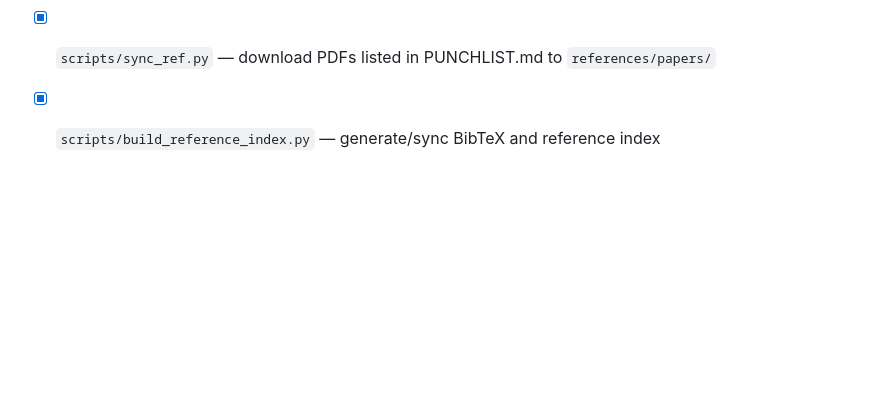
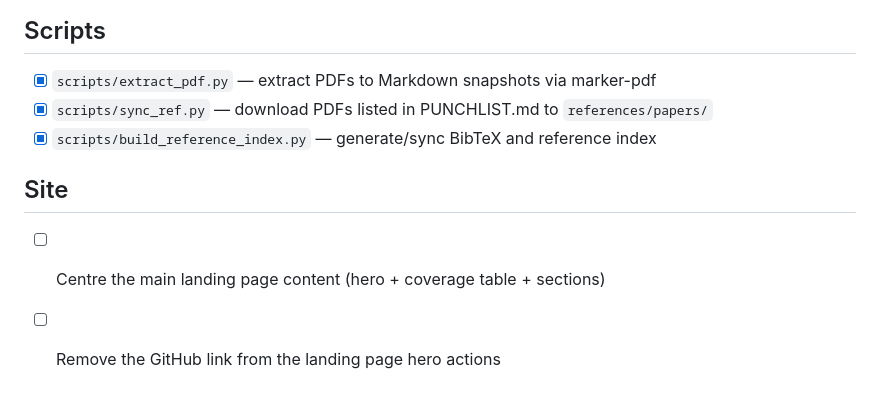
Before and after one commit to pantheon-org/agentic-context, a Markdown page: PUNCHLIST.md, the part around the change. GitHub-like rendering; blank space fills up the shorter version.

Commit message:
chore: add site improvement TODOs to punchlist

```diff
--- a/PUNCHLIST.md
+++ b/PUNCHLIST.md
@@ -40,3 +40,8 @@ Legend: `[ ]` pending · `[~]` in progress · `[x]` done · `[-]` skipped (see R
 - [x] `scripts/extract_pdf.py` — extract PDFs to Markdown snapshots via marker-pdf
 - [x] `scripts/sync_ref.py` — download PDFs listed in PUNCHLIST.md to `references/papers/`
 - [x] `scripts/build_reference_index.py` — generate/sync BibTeX and reference index
+
+## Site
+
+- [ ] Centre the main landing page content (hero + coverage table + sections)
+- [ ] Remove the GitHub link from the landing page hero actions
```
